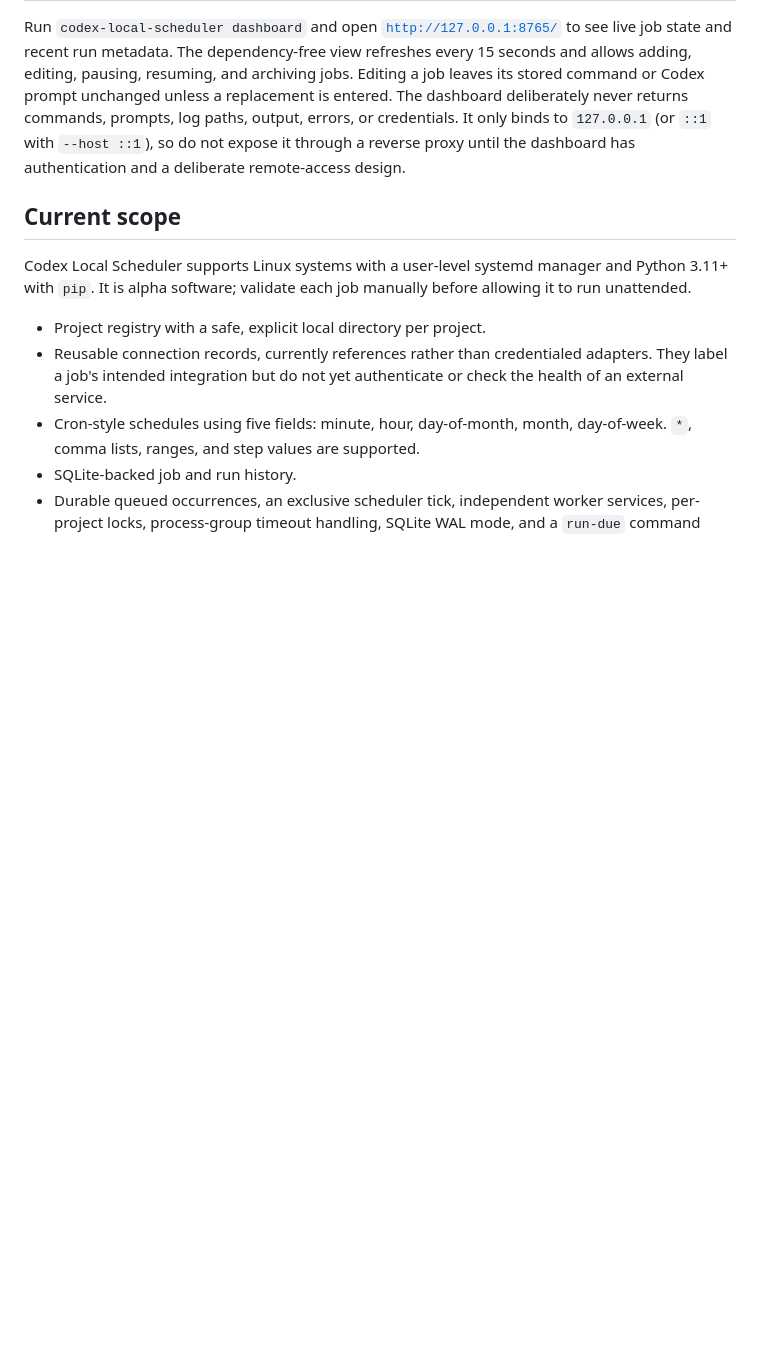
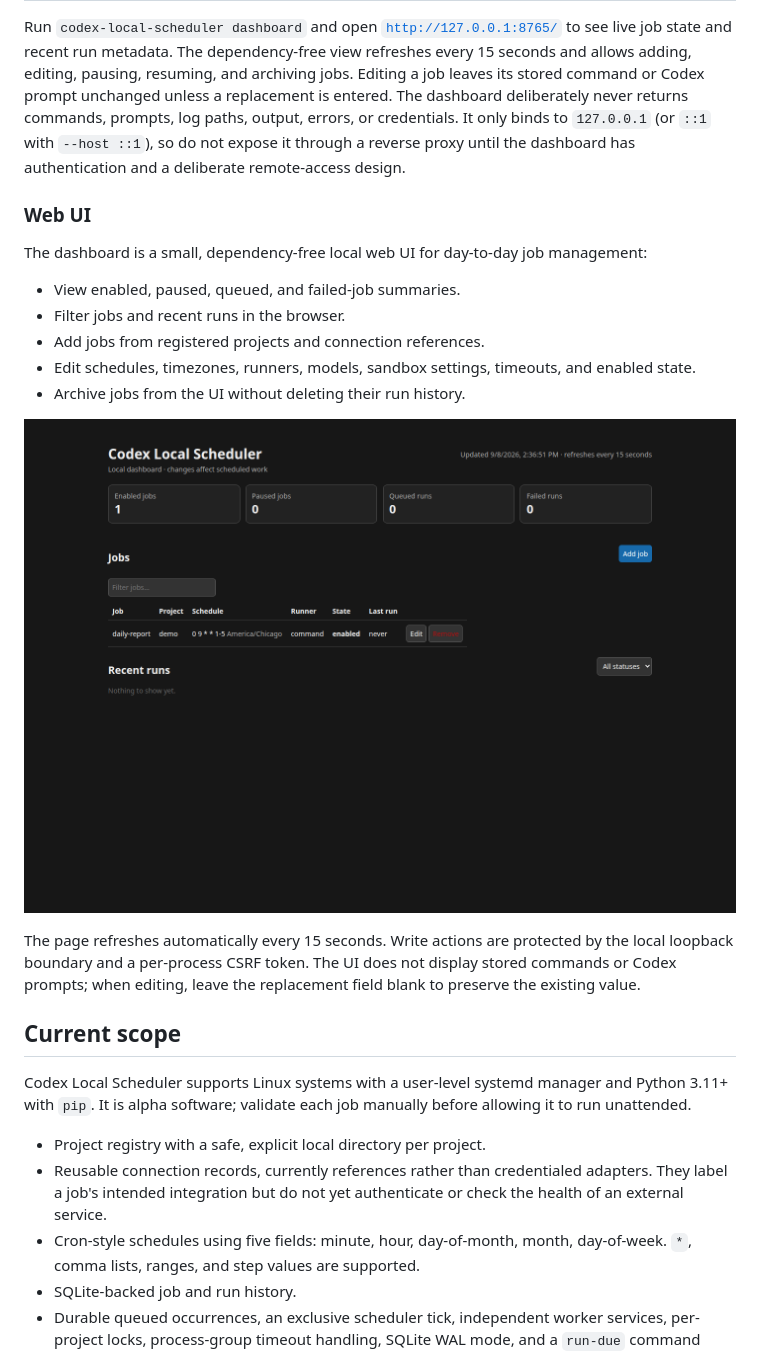
Before and after one commit to rnagabhyrava/oncue, a Markdown page: README.md, the part around the change. Rendered like a GitHub page; pictures changed too: docs/dashboard.png (added); blank space fills up the shorter version.

Commit message:
Document dashboard web UI
Adds a verified dashboard screenshot and documents the local web UI.

```diff
--- a/README.md
+++ b/README.md
@@ -95,6 +95,25 @@ output, errors, or credentials. It only binds to `127.0.0.1` (or `::1` with
 `--host ::1`), so do not expose it through a reverse proxy until the dashboard
 has authentication and a deliberate remote-access design.
 
+### Web UI
+
+The dashboard is a small, dependency-free local web UI for day-to-day job
+management:
+
+- View enabled, paused, queued, and failed-job summaries.
+- Filter jobs and recent runs in the browser.
+- Add jobs from registered projects and connection references.
+- Edit schedules, timezones, runners, models, sandbox settings, timeouts, and
+  enabled state.
+- Archive jobs from the UI without deleting their run history.
+
+![Codex Local Scheduler web UI](docs/dashboard.png)
+
+The page refreshes automatically every 15 seconds. Write actions are protected
+by the local loopback boundary and a per-process CSRF token. The UI does not
+display stored commands or Codex prompts; when editing, leave the replacement
+field blank to preserve the existing value.
+
 ## Current scope
 
 Codex Local Scheduler supports Linux systems with a user-level systemd manager and
```
